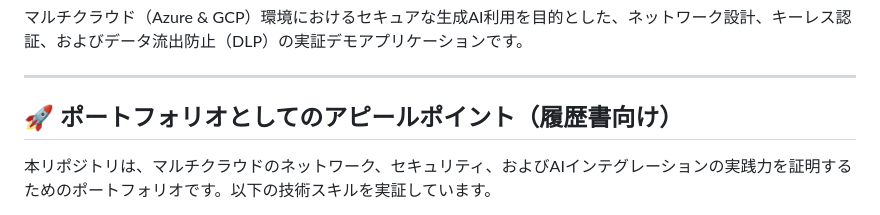
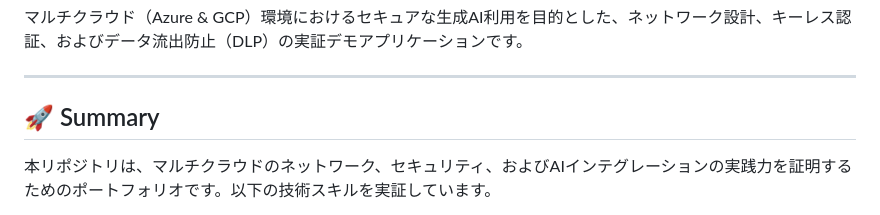
Before and after one commit to manchinsanshinsales/secure-ai-network, a Markdown page: README.md, the part around the change. GitHub-like rendering.

Commit message:
Change section title in README.md
Updated section title from 'アピールポイント' to 'Summary' for clarity.

```diff
--- a/README.md
+++ b/README.md
@@ -4,7 +4,7 @@
 
 ---
 
-## 🚀 ポートフォリオとしてのアピールポイント（履歴書向け）
+## 🚀 Summary
 
 本リポジトリは、マルチクラウドのネットワーク、セキュリティ、およびAIインテグレーションの実践力を証明するためのポートフォリオです。以下の技術スキルを実証しています。
 
```
